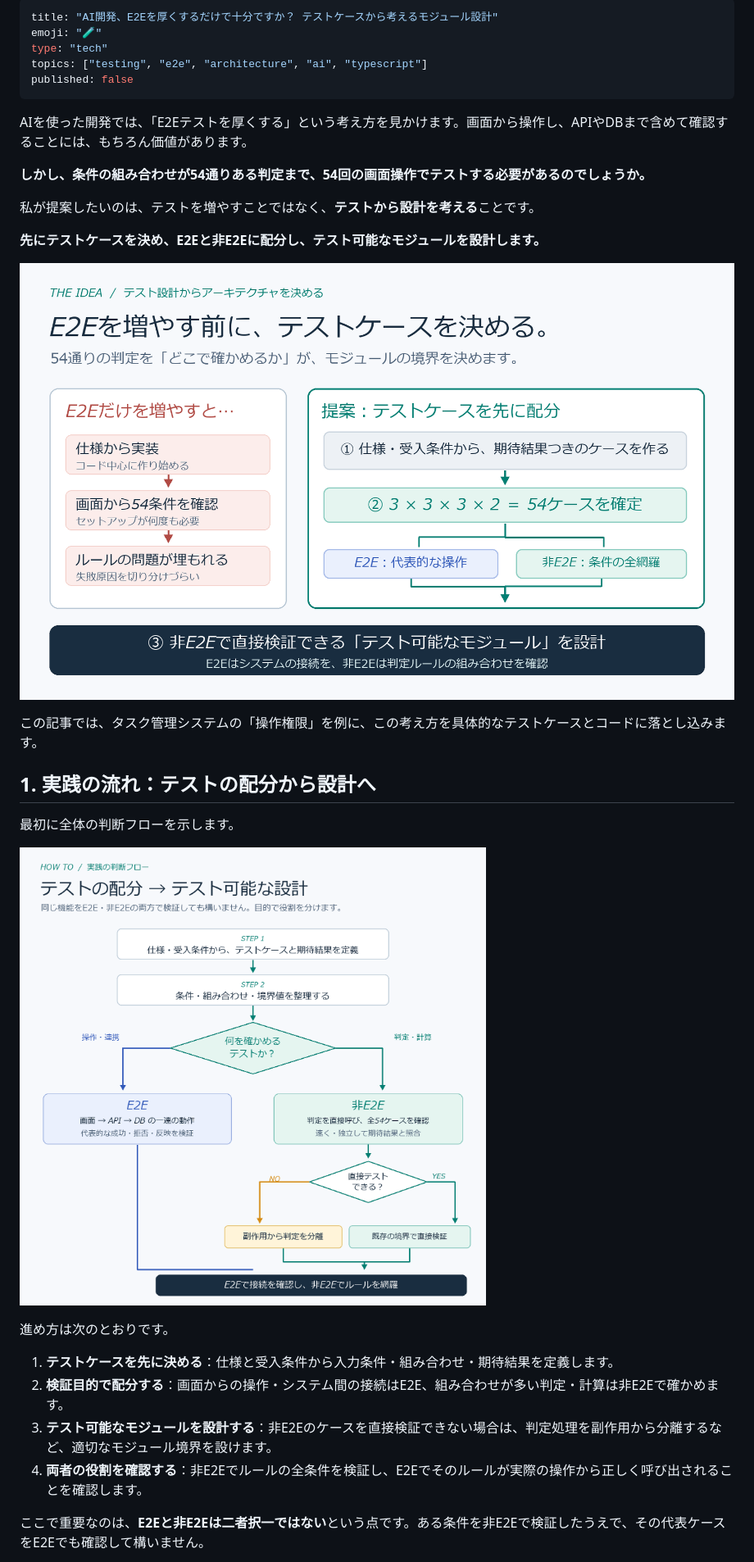
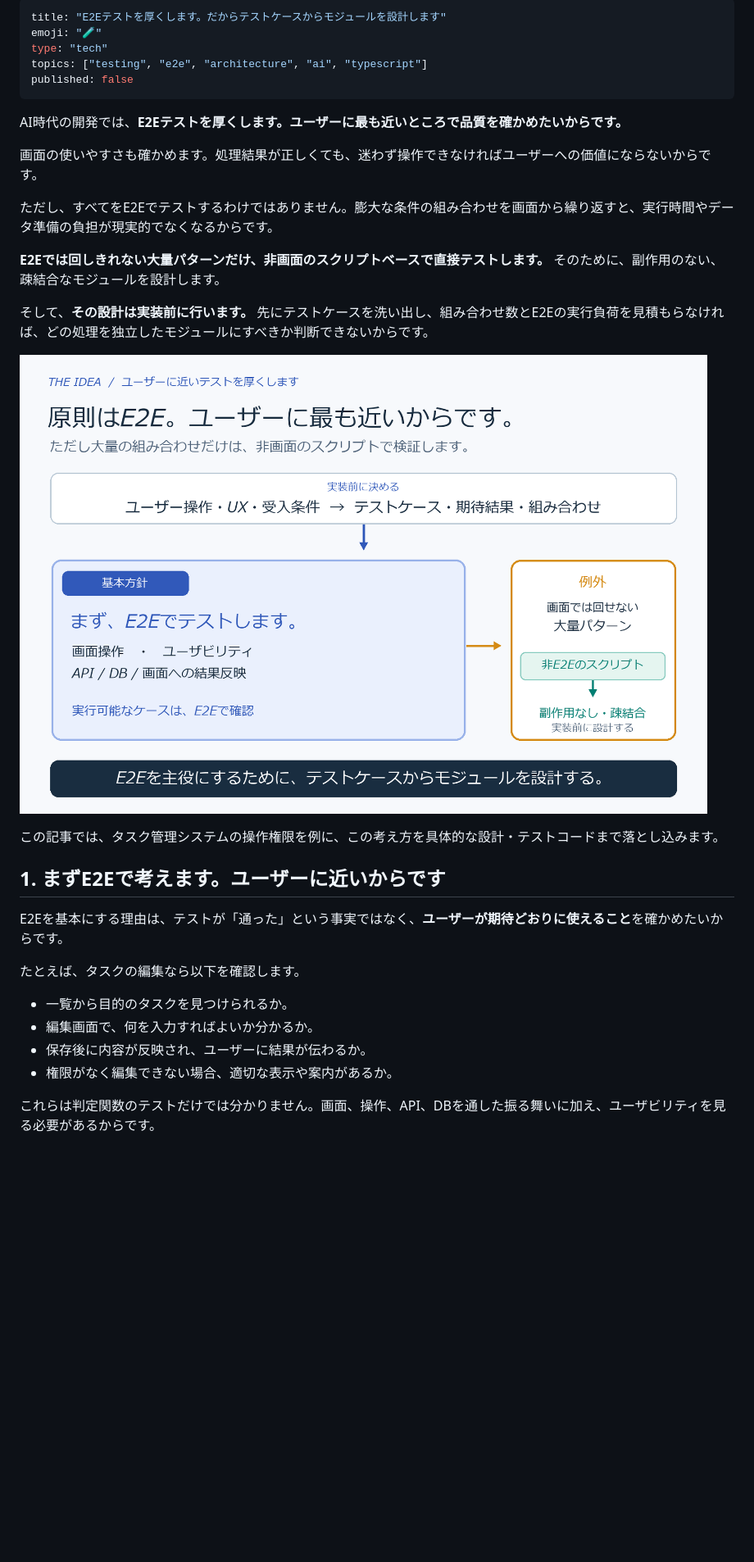
Before and after one commit to tamutamu/zenn-articles, a Markdown page: articles/ai-era-e2e-module-test-design.md, the part around one of its changes. Shown at 82% size. Drawn GitHub-style; pictures changed too: images/ai-era-e2e-module-test-design/hero.png, images/ai-era-e2e-module-test-design/workflow.png; blank space fills up the shorter version.

Commit message:
Make E2E the default and reserve script tests for large combinations

```diff
--- a/articles/ai-era-e2e-module-test-design.md
+++ b/articles/ai-era-e2e-module-test-design.md
@@ -1,35 +1,35 @@
 ---
-title: "AI開発、E2Eを厚くするだけで十分ですか？ テストケースから考えるモジュール設計"
+title: "E2Eテストを厚くします。だからテストケースからモジュールを設計します"
 emoji: "🧪"
 type: "tech"
 topics: ["testing", "e2e", "architecture", "ai", "typescript"]
 published: false
 ---
 
-AIを使った開発では、「E2Eテストを厚くする」という考え方を見かけます。画面から操作し、APIやDBまで含めて確認することには、もちろん価値があります。
+AI時代の開発では、**E2Eテストを厚くします。ユーザーに最も近いところで品質を確かめたいからです。**
 
-**しかし、条件の組み合わせが54通りある判定まで、54回の画面操作でテストする必要があるのでしょうか。**
+画面の使いやすさも確かめます。処理結果が正しくても、迷わず操作できなければユーザーへの価値にならないからです。
 
-私が提案したいのは、テストを増やすことではなく、**テストから設計を考える**ことです。
+ただし、すべてをE2Eでテストするわけではありません。膨大な条件の組み合わせを画面から繰り返すと、実行時間やデータ準備の負担が現実的でなくなるからです。
 
-**先にテストケースを決め、E2Eと非E2Eに配分し、テスト可能なモジュールを設計します。**
+**E2Eでは回しきれない大量パターンだけ、非画面のスクリプトベースで直接テストします。** そのために、副作用のない、疎結合なモジュールを設計します。
 
-![テストケースを先に決め、E2Eと非E2Eに配分してからテスト可能なモジュールを設計する考え方。E2Eだけを増やす場合との比較](/images/ai-era-e2e-module-test-design/hero.png)
+そして、**その設計は実装前に行います。** 先にテストケースを洗い出し、組み合わせ数とE2Eの実行負荷を見積もらなければ、どの処理を独立したモジュールにすべきか判断できないからです。
 
-この記事では、タスク管理システムの「操作権限」を例に、この考え方を具体的なテストケースとコードに落とし込みます。
+![E2Eを原則とし、実行困難な大量ケースだけを非E2Eに配分して、実装前に疎結合なモジュール境界を決める全体像](/images/ai-era-e2e-module-test-design/hero.png)
 
-## 1. 実践の流れ：テストの配分から設計へ
+この記事では、タスク管理システムの操作権限を例に、この考え方を具体的な設計・テストコードまで落とし込みます。
 
-最初に全体の判断フローを示します。
+## 1. まずE2Eで考えます。ユーザーに近いからです
 
-![仕様からテストケースを定義し、E2Eと非E2Eに配分。非E2Eの対象を直接テストできるか判断し、必要なら副作用から判定を分離するフローチャート](/images/ai-era-e2e-module-test-design/workflow.png)
+E2Eを基本にする理由は、テストが「通った」という事実ではなく、**ユーザーが期待どおりに使えること**を確かめたいからです。
 
-進め方は次のとおりです。
+たとえば、タスクの編集なら以下を確認します。
 
-1. **テストケースを先に決める**：仕様と受入条件から入力条件・組み合わせ・期待結果を定義します。
-2. **検証目的で配分する**：画面からの操作・システム間の接続はE2E、組み合わせが多い判定・計算は非E2Eで確かめます。
-3. **テスト可能なモジュールを設計する**：非E2Eのケースを直接検証できない場合は、判定処理を副作用から分離するなど、適切なモジュール境界を設けます。
-4. **両者の役割を確認する**：非E2Eでルールの全条件を検証し、E2Eでそのルールが実際の操作から正しく呼び出されることを確認します。
+- 一覧から目的のタスクを見つけられるか。
+- 編集画面で、何を入力すればよいか分かるか。
+- 保存後に内容が反映され、ユーザーに結果が伝わるか。
+- 権限がなく編集できない場合、適切な表示や案内があるか。
 
-ここで重要なのは、**E2Eと非E2Eは二者択一ではない**という点です。ある条件を非E2Eで検証したうえで、その代表ケースをE2Eでも確認して構いません。
+これらは判定関数のテストだけでは分かりません。画面、操作、API、DBを通した振る舞いに加え、ユーザビリティを見る必要があるからです。
 
```
Also changed, not shown: other parts of articles/ai-era-e2e-module-test-design.md (+58 -44 lines), 1 other file.
